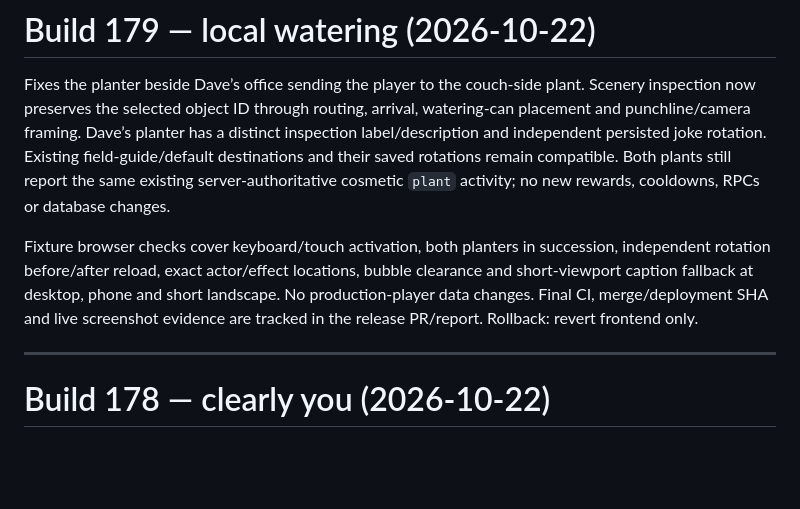
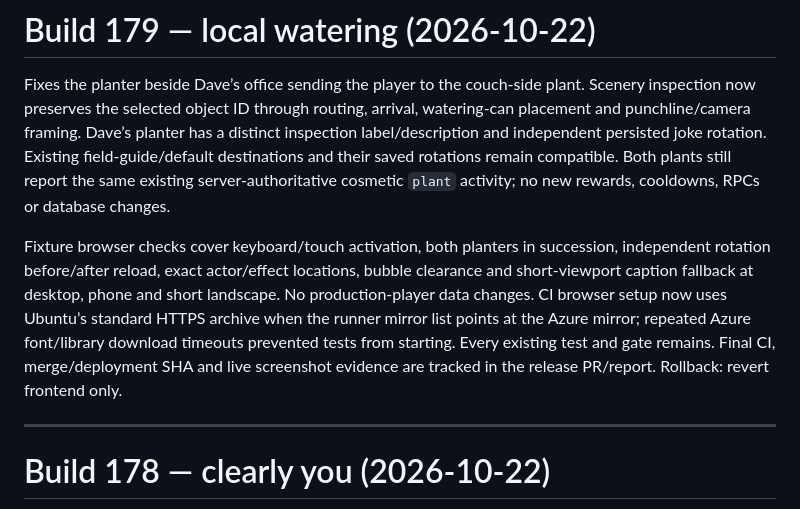
Before and after one commit to dadbod87/idle-hands, a Markdown page: docs/CHANGELOG.md, the part around the change. Drawn GitHub-style; blank space fills up the shorter version.

Commit message:
Document the browser dependency mirror recovery

```diff
--- a/docs/CHANGELOG.md
+++ b/docs/CHANGELOG.md
@@ -2,7 +2,7 @@
 
 Fixes the planter beside Dave’s office sending the player to the couch-side plant. Scenery inspection now preserves the selected object ID through routing, arrival, watering-can placement and punchline/camera framing. Dave’s planter has a distinct inspection label/description and independent persisted joke rotation. Existing field-guide/default destinations and their saved rotations remain compatible. Both plants still report the same existing server-authoritative cosmetic `plant` activity; no new rewards, cooldowns, RPCs or database changes.
 
-Fixture browser checks cover keyboard/touch activation, both planters in succession, independent rotation before/after reload, exact actor/effect locations, bubble clearance and short-viewport caption fallback at desktop, phone and short landscape. No production-player data changes. Final CI, merge/deployment SHA and live screenshot evidence are tracked in the release PR/report. Rollback: revert frontend only.
+Fixture browser checks cover keyboard/touch activation, both planters in succession, independent rotation before/after reload, exact actor/effect locations, bubble clearance and short-viewport caption fallback at desktop, phone and short landscape. No production-player data changes. CI browser setup now uses Ubuntu’s standard HTTPS archive when the runner mirror list points at the Azure mirror; repeated Azure font/library download timeouts prevented tests from starting. Every existing test and gate remains. Final CI, merge/deployment SHA and live screenshot evidence are tracked in the release PR/report. Rollback: revert frontend only.
 
 ---
 
```
Also changed, not shown: docs/CURRENT_STATE.md (+1 -1 lines).
